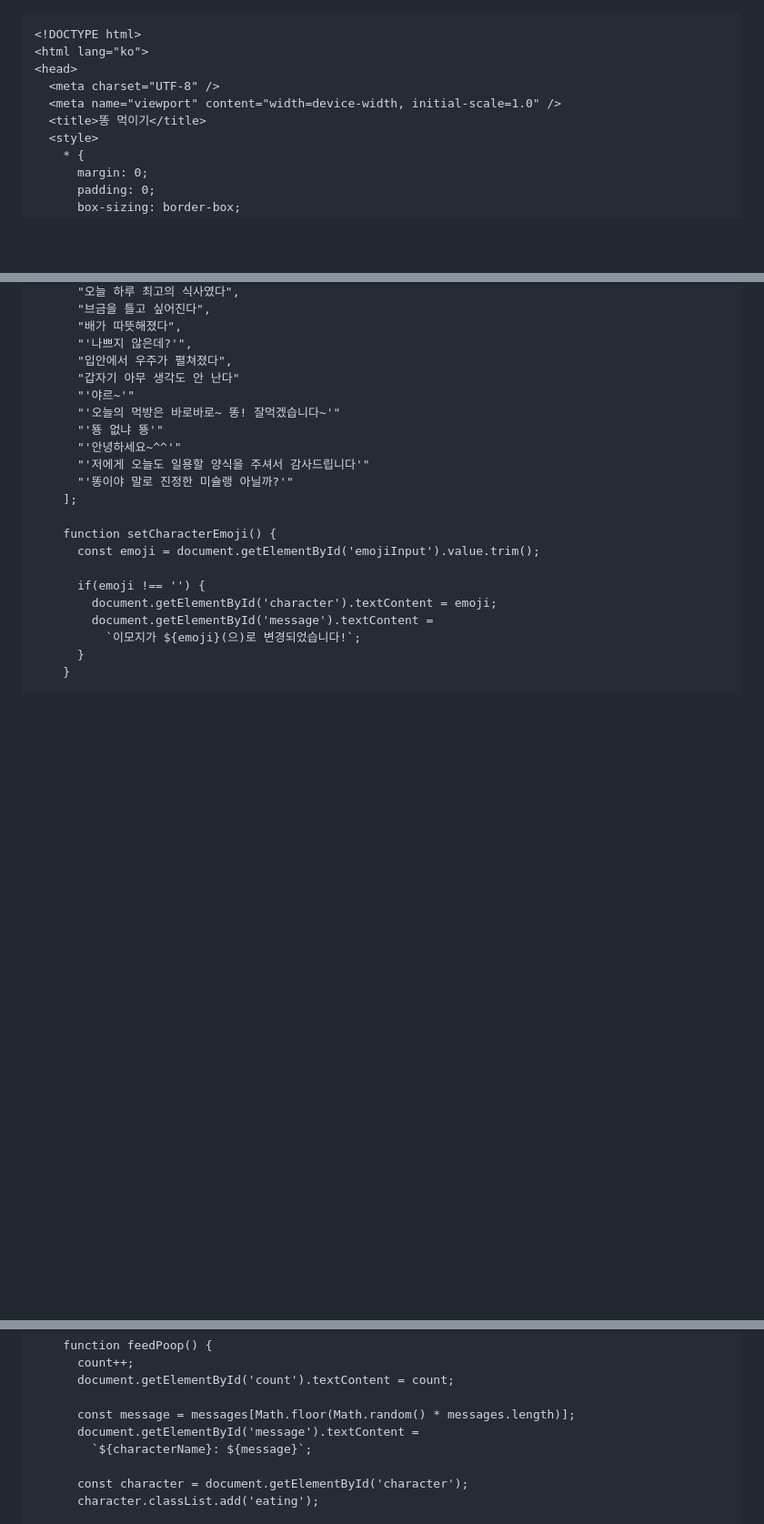
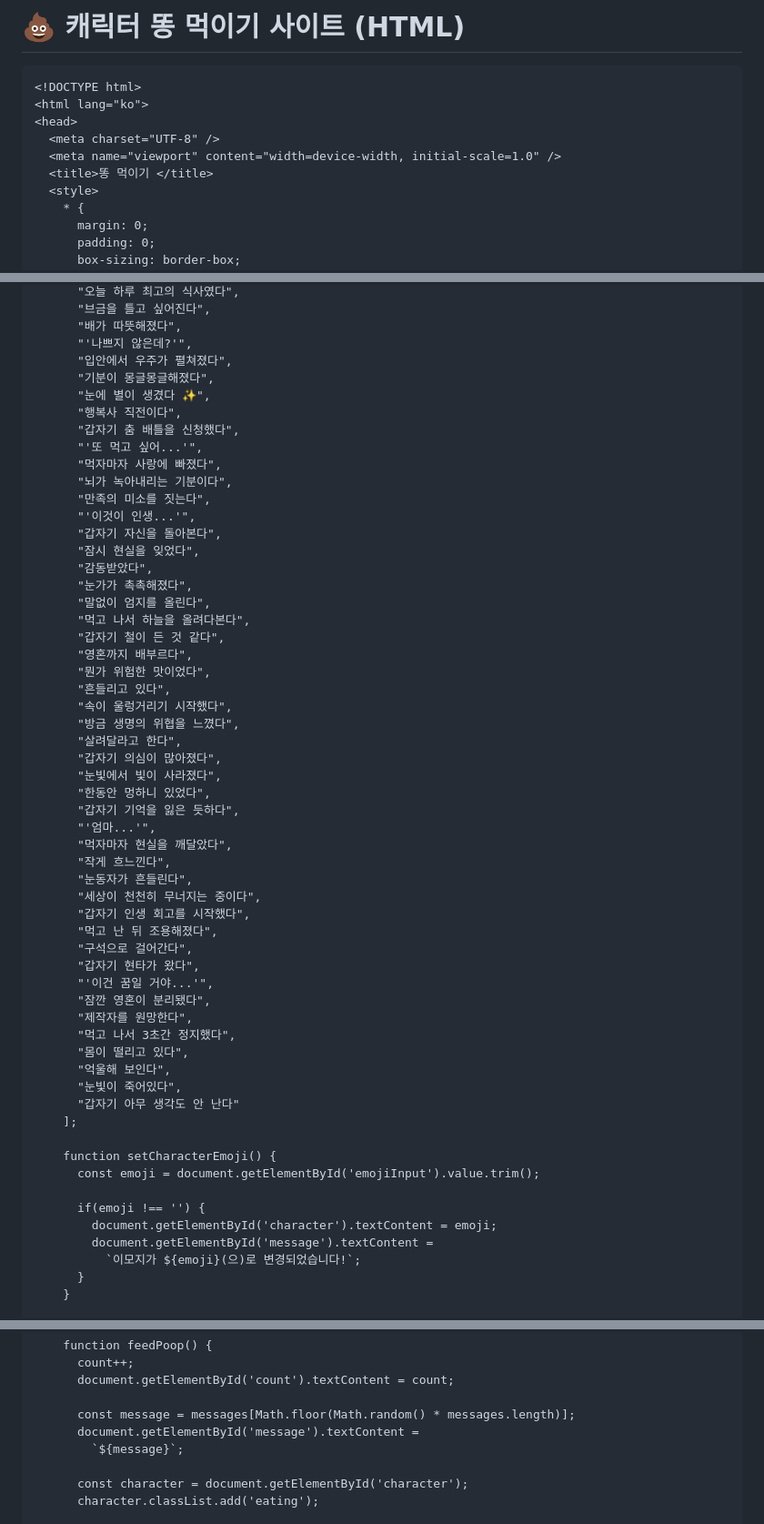
Before and after one commit to Nohyoujin/ddong, a Markdown page: README.md, 3 parts joined by grey strips. Shown at 91% size. Rendered like a GitHub page; blank space fills up the shorter version.

````diff
--- a/README.md
+++ b/README.md
@@ -1,10 +1,12 @@
+# 💩 캐릭터 똥 먹이기 사이트 (HTML)
+
 ```html
 <!DOCTYPE html>
 <html lang="ko">
 <head>
   <meta charset="UTF-8" />
   <meta name="viewport" content="width=device-width, initial-scale=1.0" />
-  <title>똥 먹이기</title>
+  <title>똥 먹이기 </title>
   <style>
     * {
       margin: 0;
@@ -229,13 +236,49 @@
       "배가 따뜻해졌다",
       "'나쁘지 않은데?'",
       "입안에서 우주가 펼쳐졌다",
+      "기분이 몽글몽글해졌다",
+      "눈에 별이 생겼다 ✨",
+      "행복사 직전이다",
+      "갑자기 춤 배틀을 신청했다",
+      "'또 먹고 싶어...'",
+      "먹자마자 사랑에 빠졌다",
+      "뇌가 녹아내리는 기분이다",
+      "만족의 미소를 짓는다",
+      "'이것이 인생...'",
+      "갑자기 자신을 돌아본다",
+      "잠시 현실을 잊었다",
+      "감동받았다",
+      "눈가가 촉촉해졌다",
+      "말없이 엄지를 올린다",
+      "먹고 나서 하늘을 올려다본다",
+      "갑자기 철이 든 것 같다",
+      "영혼까지 배부르다",
+      "뭔가 위험한 맛이었다",
+      "흔들리고 있다",
+      "속이 울렁거리기 시작했다",
+      "방금 생명의 위협을 느꼈다",
+      "살려달라고 한다",
+      "갑자기 의심이 많아졌다",
+      "눈빛에서 빛이 사라졌다",
+      "한동안 멍하니 있었다",
+      "갑자기 기억을 잃은 듯하다",
+      "'엄마...'",
+      "먹자마자 현실을 깨달았다",
+      "작게 흐느낀다",
+      "눈동자가 흔들린다",
+      "세상이 천천히 무너지는 중이다",
+      "갑자기 인생 회고를 시작했다",
+      "먹고 난 뒤 조용해졌다",
+      "구석으로 걸어간다",
+      "갑자기 현타가 왔다",
+      "'이건 꿈일 거야...'",
+      "잠깐 영혼이 분리됐다",
+      "제작자를 원망한다",
+      "먹고 나서 3초간 정지했다",
+      "몸이 떨리고 있다",
+      "억울해 보인다",
+      "눈빛이 죽어있다",
       "갑자기 아무 생각도 안 난다"
-      "'야르~'"
-      "'오늘의 먹방은 바로바로~ 똥! 잘먹겠습니다~'"
-      "'뚕 없냐 뚕'"
-      "'안녕하세요~^^'"
-      "'저에게 오늘도 일용할 양식을 주셔서 감사드립니다'"
-      "'똥이야 말로 진정한 미슐랭 아닐까?'"
     ];
 
     function setCharacterEmoji() {
@@ -270,7 +313,7 @@
 
       const message = messages[Math.floor(Math.random() * messages.length)];
       document.getElementById('message').textContent =
-        `${characterName}: ${message}`;
+        `${message}`;
 
       const character = document.getElementById('character');
       character.classList.add('eating');
````
Also changed, not shown: other parts of README.md (+13 -6 lines).
